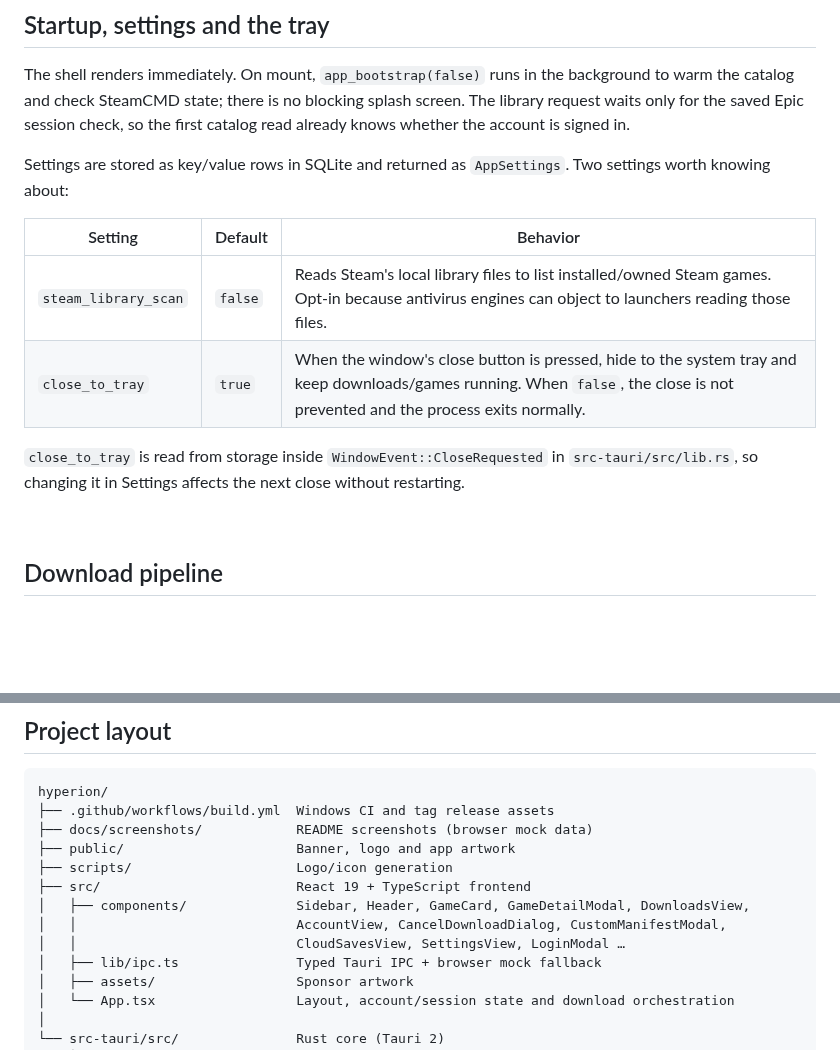
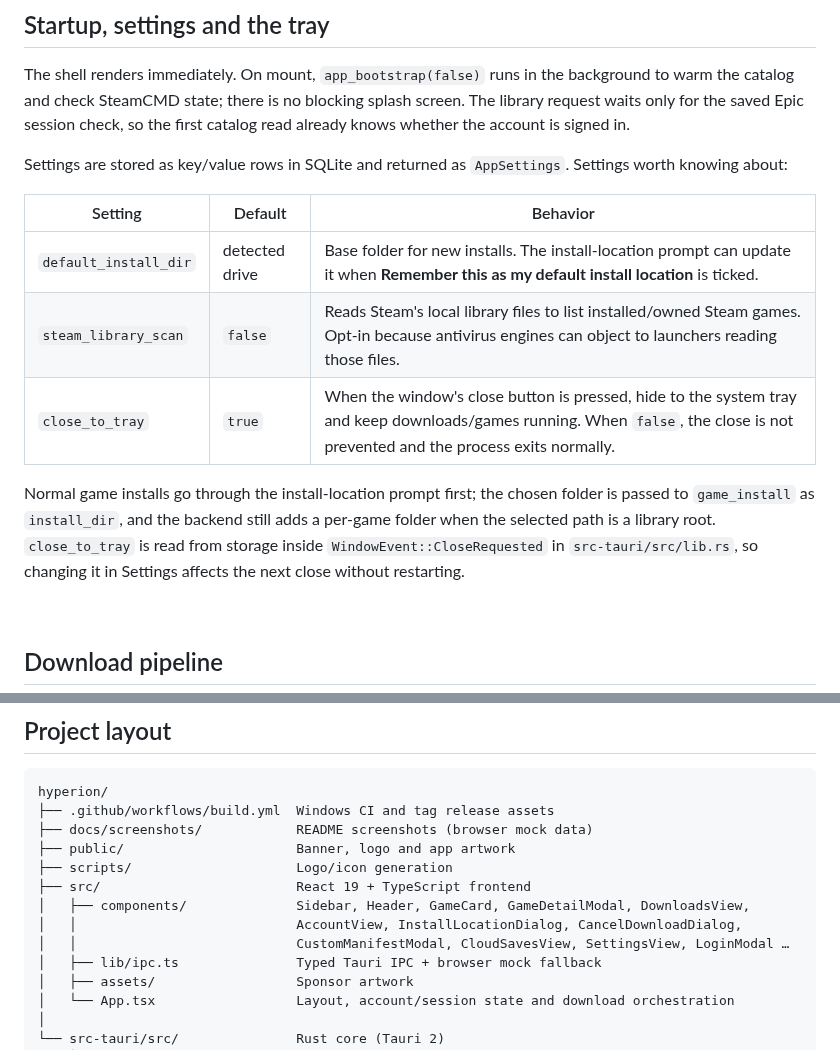
Before and after one commit to xsunzukz/Hyperion, a Markdown page: DEVELOPER.md, 2 parts joined by grey strips. Rendered like a GitHub page; blank space fills up the shorter version.

```diff
--- a/DEVELOPER.md
+++ b/DEVELOPER.md
@@ -48,14 +48,15 @@ The frontend is deliberately thin around the download engine: it starts an insta
 
 The shell renders immediately. On mount, `app_bootstrap(false)` runs in the background to warm the catalog and check SteamCMD state; there is no blocking splash screen. The library request waits only for the saved Epic session check, so the first catalog read already knows whether the account is signed in.
 
-Settings are stored as key/value rows in SQLite and returned as `AppSettings`. Two settings worth knowing about:
+Settings are stored as key/value rows in SQLite and returned as `AppSettings`. Settings worth knowing about:
 
 | Setting | Default | Behavior |
 |---|---|---|
+| `default_install_dir` | detected drive | Base folder for new installs. The install-location prompt can update it when **Remember this as my default install location** is ticked. |
 | `steam_library_scan` | `false` | Reads Steam's local library files to list installed/owned Steam games. Opt-in because antivirus engines can object to launchers reading those files. |
 | `close_to_tray` | `true` | When the window's close button is pressed, hide to the system tray and keep downloads/games running. When `false`, the close is not prevented and the process exits normally. |
 
-`close_to_tray` is read from storage inside `WindowEvent::CloseRequested` in `src-tauri/src/lib.rs`, so changing it in Settings affects the next close without restarting.
+Normal game installs go through the install-location prompt first; the chosen folder is passed to `game_install` as `install_dir`, and the backend still adds a per-game folder when the selected path is a library root. `close_to_tray` is read from storage inside `WindowEvent::CloseRequested` in `src-tauri/src/lib.rs`, so changing it in Settings affects the next close without restarting.
 
 <br>
 
@@ -200,8 +201,8 @@ hyperion/
 ├── scripts/                     Logo/icon generation
 ├── src/                         React 19 + TypeScript frontend
 │   ├── components/              Sidebar, Header, GameCard, GameDetailModal, DownloadsView,
-│   │                            AccountView, CancelDownloadDialog, CustomManifestModal,
-│   │                            CloudSavesView, SettingsView, LoginModal …
+│   │                            AccountView, InstallLocationDialog, CancelDownloadDialog,
+│   │                            CustomManifestModal, CloudSavesView, SettingsView, LoginModal …
 │   ├── lib/ipc.ts               Typed Tauri IPC + browser mock fallback
 │   ├── assets/                  Sponsor artwork
 │   └── App.tsx                  Layout, account/session state and download orchestration
```
Also changed, not shown: README.md (+10 -2 lines), docs/screenshots/install-location.png (added), 2 other files.
